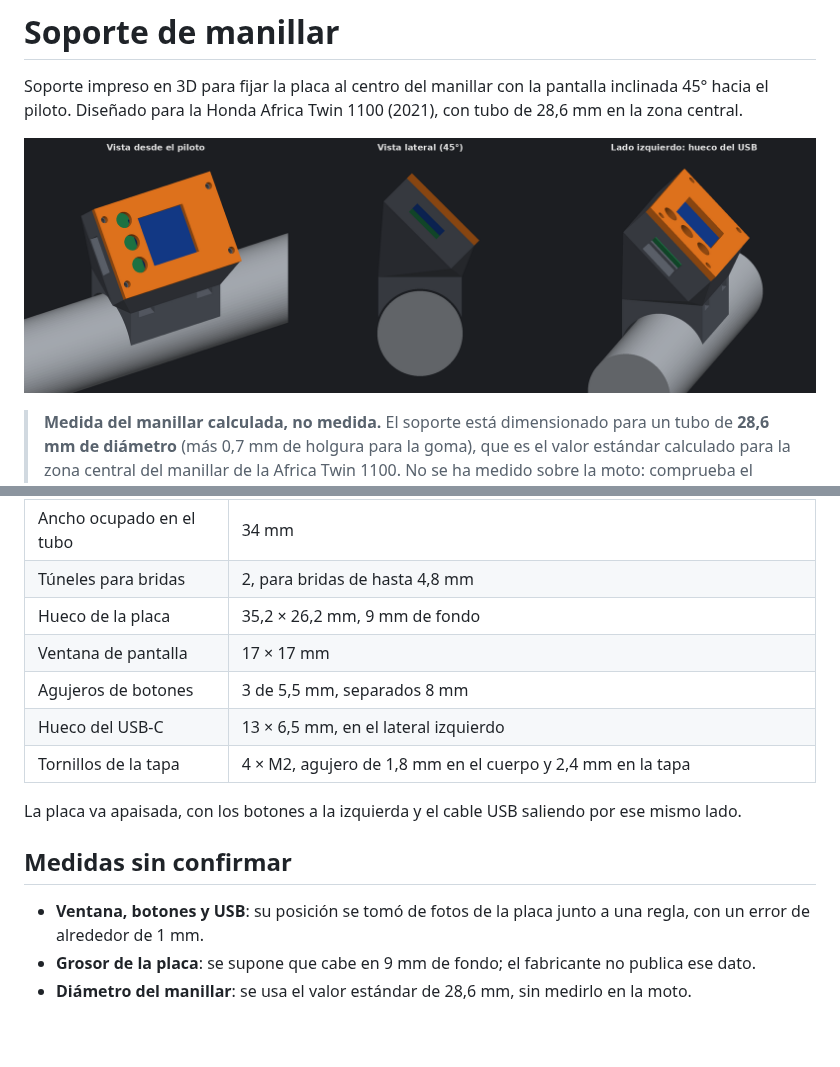
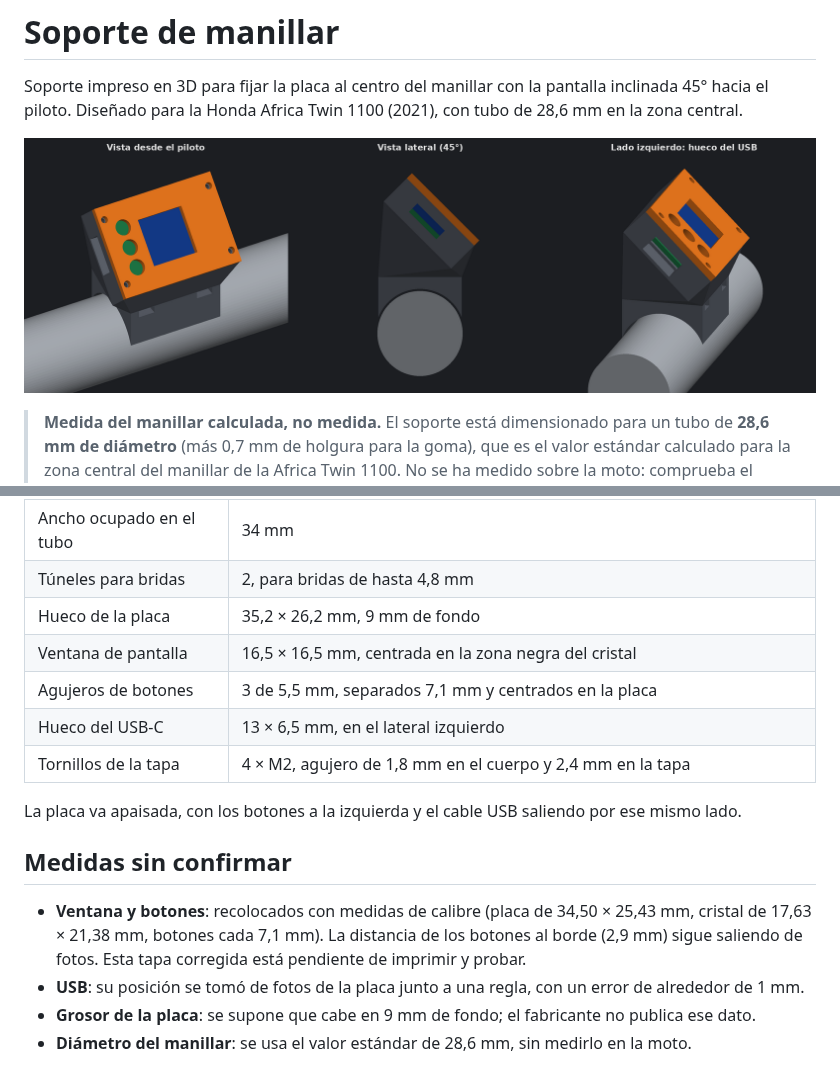
Before and after one commit to luismoka/inclinometro-moto, a Markdown page: docs/SOPORTE.md, 2 parts joined by grey strips. Rendered like a GitHub page; pictures changed too: docs/img/soporte.png; blank space fills up the shorter version.

```diff
--- a/docs/SOPORTE.md
+++ b/docs/SOPORTE.md
@@ -24,8 +24,8 @@ Soporte impreso en 3D para fijar la placa al centro del manillar con la pantalla
 | Ancho ocupado en el tubo | 34 mm |
 | Túneles para bridas | 2, para bridas de hasta 4,8 mm |
 | Hueco de la placa | 35,2 × 26,2 mm, 9 mm de fondo |
-| Ventana de pantalla | 17 × 17 mm |
-| Agujeros de botones | 3 de 5,5 mm, separados 8 mm |
+| Ventana de pantalla | 16,5 × 16,5 mm, centrada en la zona negra del cristal |
+| Agujeros de botones | 3 de 5,5 mm, separados 7,1 mm y centrados en la placa |
 | Hueco del USB-C | 13 × 6,5 mm, en el lateral izquierdo |
 | Tornillos de la tapa | 4 × M2, agujero de 1,8 mm en el cuerpo y 2,4 mm en la tapa |
 
@@ -33,7 +33,8 @@ La placa va apaisada, con los botones a la izquierda y el cable USB saliendo por
 
 ## Medidas sin confirmar
 
-- **Ventana, botones y USB**: su posición se tomó de fotos de la placa junto a una regla, con un error de alrededor de 1 mm.
+- **Ventana y botones**: recolocados con medidas de calibre (placa de 34,50 × 25,43 mm, cristal de 17,63 × 21,38 mm, botones cada 7,1 mm). La distancia de los botones al borde (2,9 mm) sigue saliendo de fotos. Esta tapa corregida está pendiente de imprimir y probar.
+- **USB**: su posición se tomó de fotos de la placa junto a una regla, con un error de alrededor de 1 mm.
 - **Grosor de la placa**: se supone que cabe en 9 mm de fondo; el fabricante no publica ese dato.
 - **Diámetro del manillar**: se usa el valor estándar de 28,6 mm, sin medirlo en la moto.
 
```
Also changed, not shown: CHANGELOG.md (+4 -0 lines), 2 other files.
